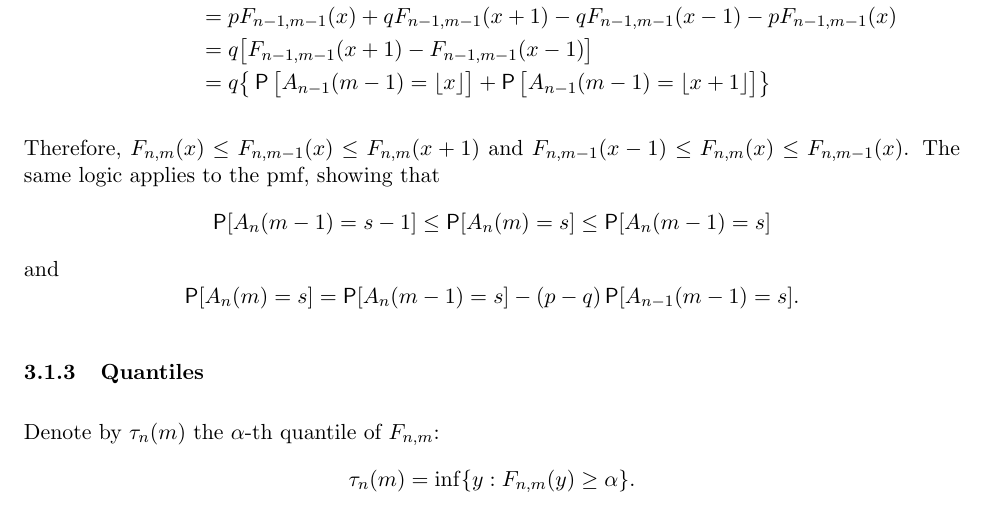
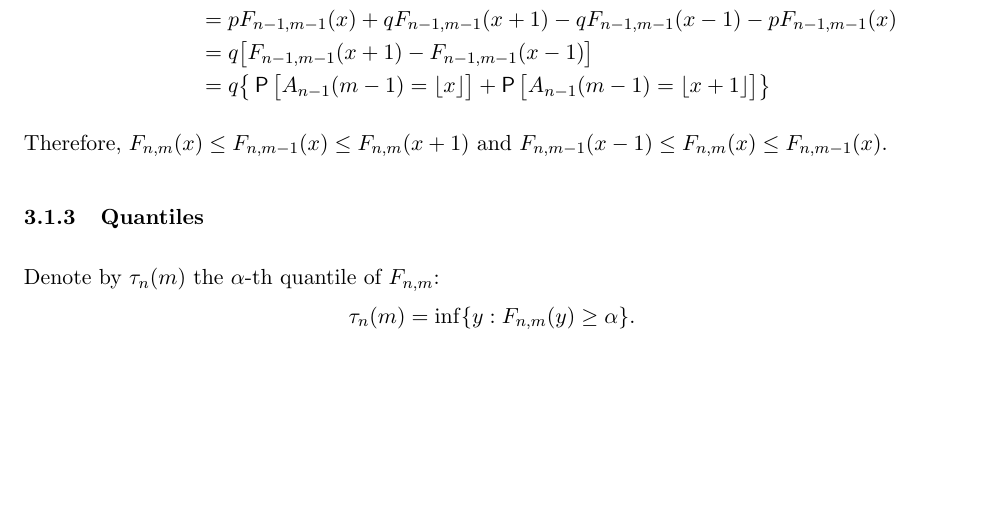
Before and after one commit to mozilla/k-randomization, a LaTeX document (notes/krand_notes.tex): part of page 7 of 10 before the commit and part of page 7 of 9 after it, cut so that both start at the same text, the shorter picture padded with empty space. Compiled offline with pdfLaTeX.

Commit message:
Fixed logical error

```diff
--- a/notes/krand_notes.tex
+++ b/notes/krand_notes.tex
@@ -343,10 +343,7 @@ and
 \P\big[A_{n-1}(m-1) = \lfloor x+1 \rfloor\big] \big\}
 \end{align*}
 
-Therefore, $F_{n,m}(x) \leq F_{n,m-1}(x) \leq F_{n,m}(x+1)$ and $F_{n,m-1}(x-1) \leq F_{n,m}(x) \leq F_{n,m-1}(x)$. The same logic applies to the pmf, showing that
-\[ \P[A_n(m-1) = s-1] \leq \P[A_n(m)  = s] \leq \P[A_n(m-1) = s] \]
-and
-\[ \P[A_n(m)  = s] = \P[A_n(m-1) = s] - (p-q)\P[A_{n-1}(m-1) = s]. \]%
+Therefore, $F_{n,m}(x) \leq F_{n,m-1}(x) \leq F_{n,m}(x+1)$ and $F_{n,m-1}(x-1) \leq F_{n,m}(x) \leq F_{n,m-1}(x)$.
 
 
 \subsubsection{Quantiles}
```
Also changed, not shown: notes/krand_notes.pdf, notes/krand_notes.tex (4 more changed lines).
